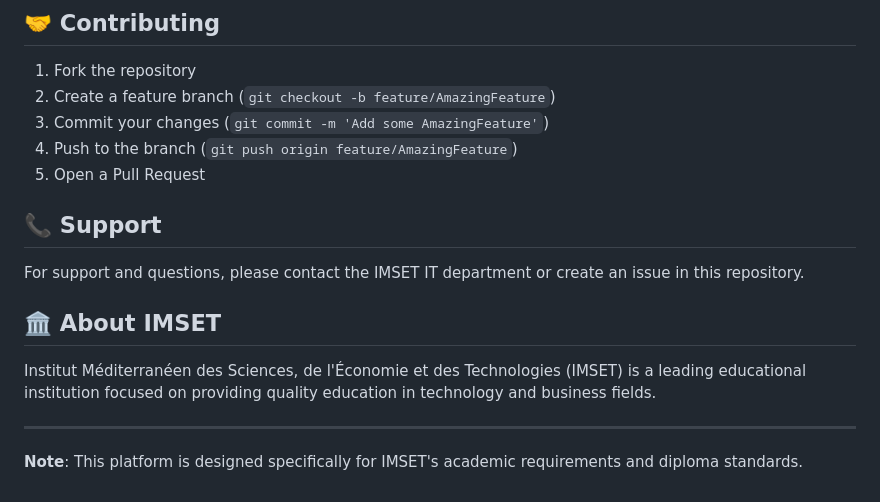
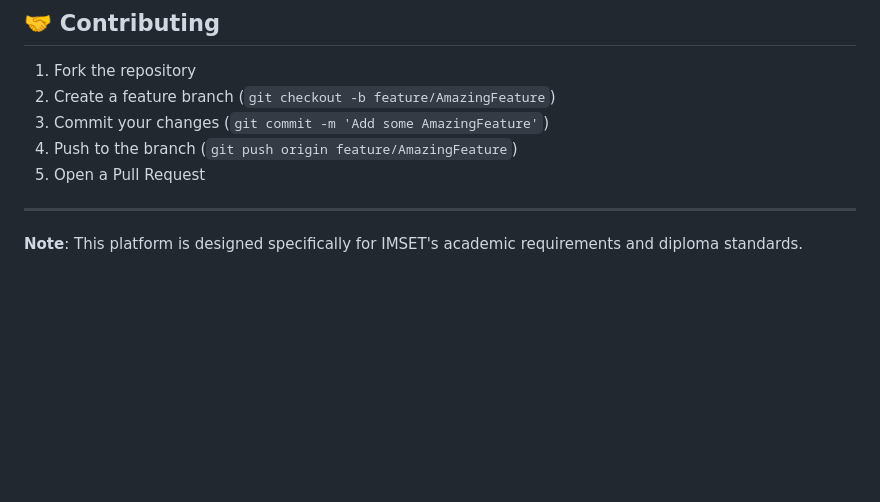
Before and after one commit to abedrayen/IMSET-University-Platform, a Markdown page: README.md, the part around the change. Drawn GitHub-style; blank space fills up the shorter version.

```diff
--- a/README.md
+++ b/README.md
@@ -175,13 +175,7 @@ Key packages used:
 4. Push to the branch (`git push origin feature/AmazingFeature`)
 5. Open a Pull Request
 
-## 📞 Support
 
-For support and questions, please contact the IMSET IT department or create an issue in this repository.
-
-## 🏛️ About IMSET
-
-Institut Méditerranéen des Sciences, de l'Économie et des Technologies (IMSET) is a leading educational institution focused on providing quality education in technology and business fields.
 
 ---
 
```
